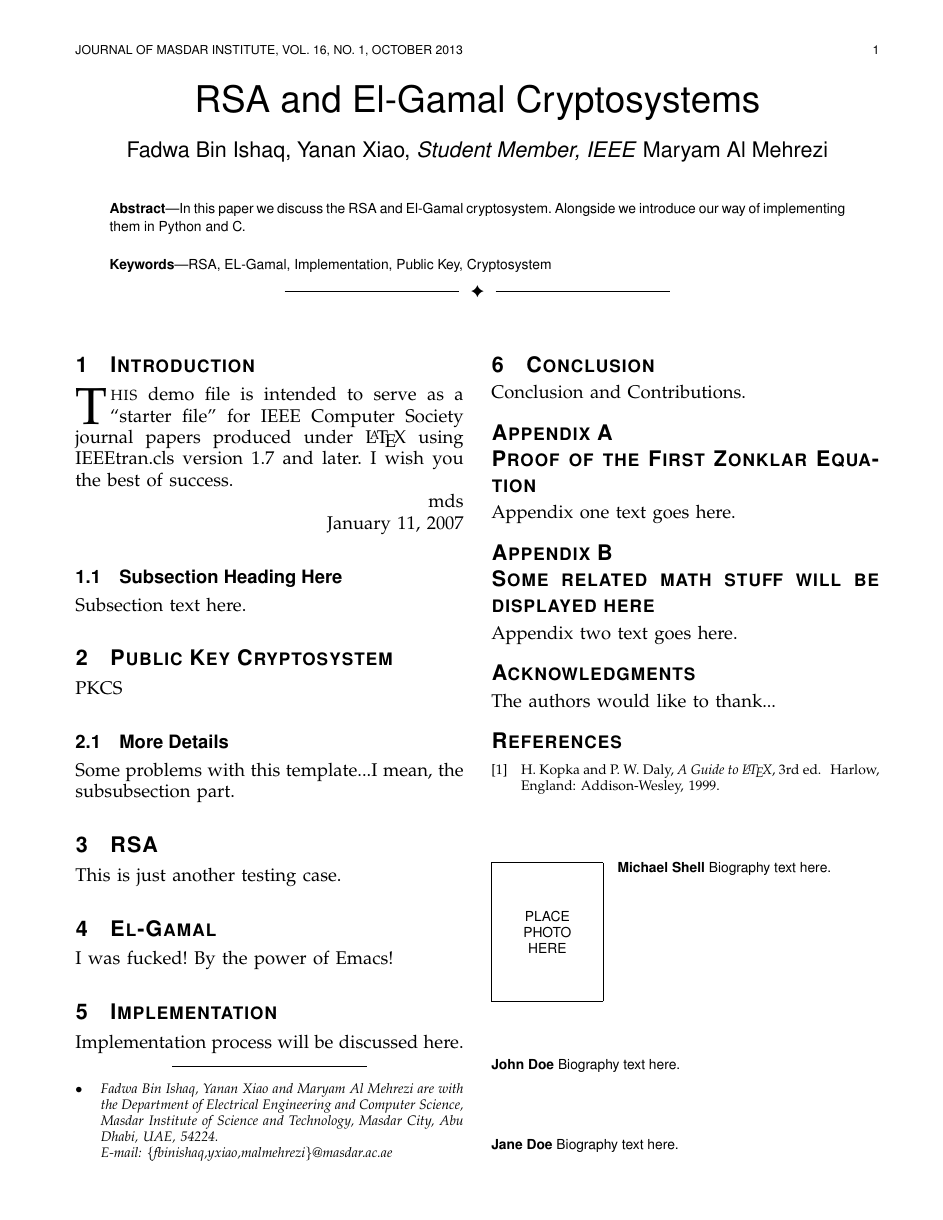
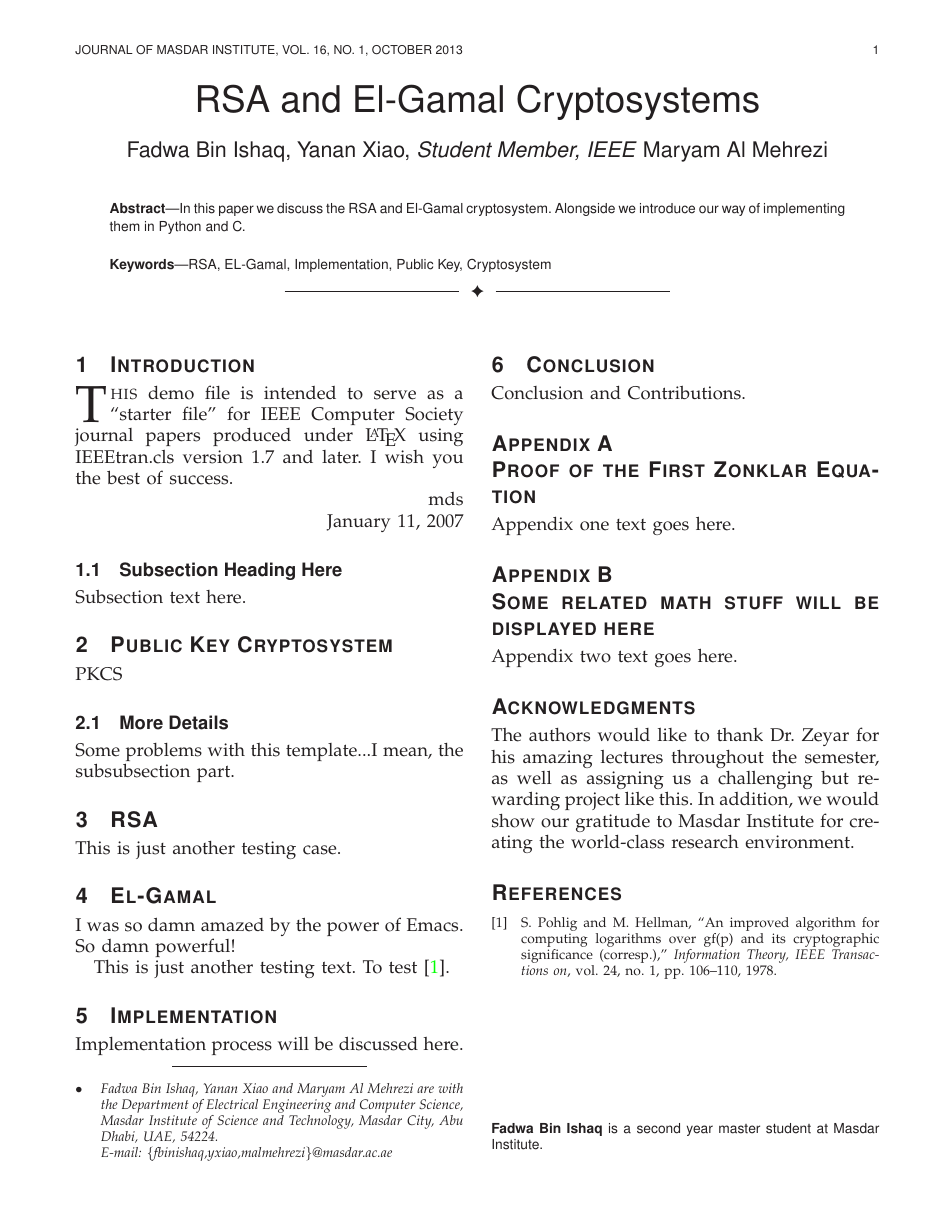
Before and after one commit to ProfessorX/CIS612, a LaTeX paper (InfoSecReport.tex): the whole page before the commit and page 1 of 2 after it. Compiled offline with LaTeX, dvips and Ghostscript.

Commit message:
Some updates. Now the skeleton is ready.
The skeleton is ready. All we have to do is to......Read, write and
pray. They say, the Git WIndows has taken on a new look. Well, another
thing is that this keyboard is not as comfortable as the Realforce 86U.
This one, has even more old flavor.

```diff
--- a/InfoSecReport.tex
+++ b/InfoSecReport.tex
@@ -419,6 +419,12 @@
 % (Unless specifically asked to do so by the journal or conference you plan
 % to submit to, of course. )
 
+% I still do not think hyperref is a bad package.
+\usepackage{hyperref}
+\hypersetup{unicode}
+\hypersetup{colorlinks=true}
+\hypersetup{linkcolor=black}
+
 
 % correct bad hyphenation here
 \hyphenation{op-tical net-works semi-conduc-tor}
@@ -646,7 +652,9 @@ Some problems with this template...I mean, the subsubsection part.
 This is just another testing case.
 
 \section{El-Gamal}
-I was fucked! By the power of Emacs!
+I was so damn amazed by the power of Emacs. So damn powerful!
+\par
+This is just another testing text. To test \cite{ref:Pholig1978}.
 
 \section{Implementation}
 Implementation process will be discussed here.
@@ -787,7 +797,8 @@ Appendix two text goes here.
 \fi
 
 
-The authors would like to thank...
+% The authors would like to thank...
+The authors would like to thank Dr. Zeyar for his amazing lectures throughout the semester, as well as assigning us a challenging but rewarding project like this. In addition, we would show our gratitude to Masdar Institute for creating the world-class research environment.
 
 
 % Can use something like this to put references on a page
@@ -813,20 +824,21 @@ The authors would like to thank...
 % http://www.ctan.org/tex-archive/biblio/bibtex/contrib/doc/
 % The IEEEtran BibTeX style support page is at:
 % http://www.michaelshell.org/tex/ieeetran/bibtex/
-%\bibliographystyle{IEEEtran}
+\bibliographystyle{IEEEtran}
 % argument is your BibTeX string definitions and bibliography database(s)
-%\bibliography{IEEEabrv,../bib/paper}
+
+\bibliography{IEEEabrv,Reference}
 %
 % <OR> manually copy in the resultant .bbl file
 % set second argument of \begin to the number of references
 % (used to reserve space for the reference number labels box)
-\begin{thebibliography}{1}
+%\begin{thebibliography}{1}
 
-\bibitem{IEEEhowto:kopka}
-H.~Kopka and P.~W. Daly, \emph{A Guide to \LaTeX}, 3rd~ed.\hskip 1em plus
-  0.5em minus 0.4em\relax Harlow, England: Addison-Wesley, 1999.
+%\bibitem{IEEEhowto:kopka}
+%H.~Kopka and P.~W. Daly, \emph{A Guide to \LaTeX}, 3rd~ed.\hskip 1em plus
+%  0.5em minus 0.4em\relax Harlow, England: Addison-Wesley, 1999.
 
-\end{thebibliography}
+%\end{thebibliography}
 
 % biography section
 %
@@ -839,18 +851,16 @@ H.~Kopka and P.~W. Daly, \emph{A Guide to \LaTeX}, 3rd~ed.\hskip 1em plus
 %\begin{biography}[{\includegraphics[width=1in,height=1.25in,clip,keepaspectratio]{mshell}}]{Michael Shell}
 % or if you just want to reserve a space for a photo:
 
-\begin{IEEEbiography}{Michael Shell}
-Biography text here.
-\end{IEEEbiography}
+%\begin{IEEEbiography}{Michael Shell}
+%Biography text here.
+%\end{IEEEbiography}
 
 % if you will not have a photo at all:
-\begin{IEEEbiographynophoto}{John Doe}
-Biography text here.
+\begin{IEEEbiographynophoto}{Fadwa Bin Ishaq}
+is a second year master student at Masdar Institute.
 \end{IEEEbiographynophoto}
 
 % insert where needed to balance the two columns on the last page with
 % biographies
 %\newpage
 
-\begin{IEEEbiographynophoto}{Jane Doe}
-Biography text here.
```
Also changed, not shown: Reference.bib (added, +11 -0 lines), InfoSecReport.bbl, InfoSecReport.pdf, InfoSecReport.tex (7 more changed lines), 5 other files.
